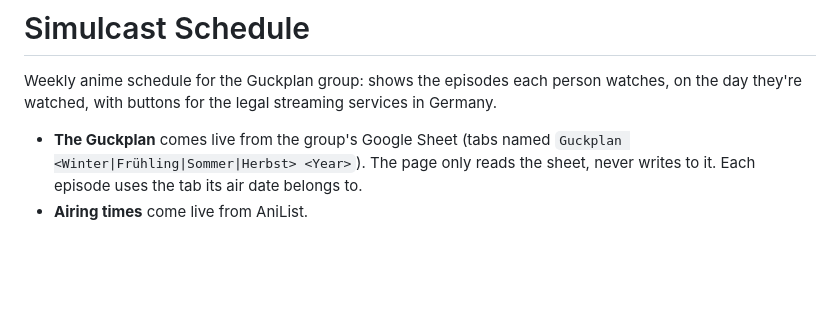
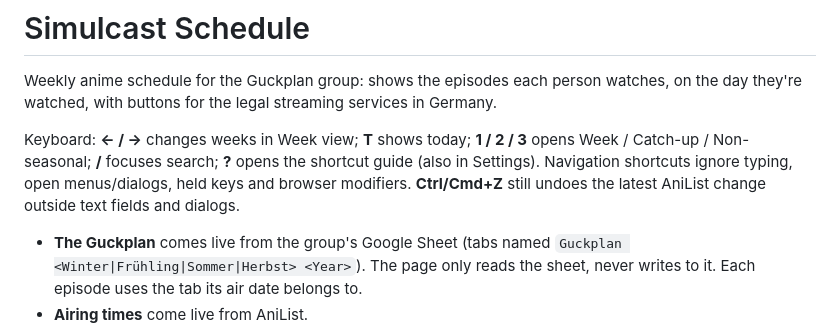
Before and after one commit to RyoTsushigawa/anime-schedule, a Markdown page: README.md, the part around the change. GitHub-like rendering; blank space fills up the shorter version.

```diff
--- a/README.md
+++ b/README.md
@@ -2,6 +2,11 @@
 
 Weekly anime schedule for the Guckplan group: shows the episodes each person watches, on the day they're watched,
 with buttons for the legal streaming services in Germany.
+
+Keyboard: **← / →** changes weeks in Week view; **T** shows today; **1 / 2 / 3** opens
+Week / Catch-up / Non-seasonal; **/** focuses search; **?** opens the shortcut guide (also in
+Settings). Navigation shortcuts ignore typing, open menus/dialogs, held keys and browser modifiers.
+**Ctrl/Cmd+Z** still undoes the latest AniList change outside text fields and dialogs.
 
 - **The Guckplan** comes live from the group's Google Sheet (tabs named `Guckplan <Winter|Frühling|Sommer|Herbst> <Year>`).
   The page only reads the sheet, never writes to it. Each episode uses the tab its air date belongs to.
```
